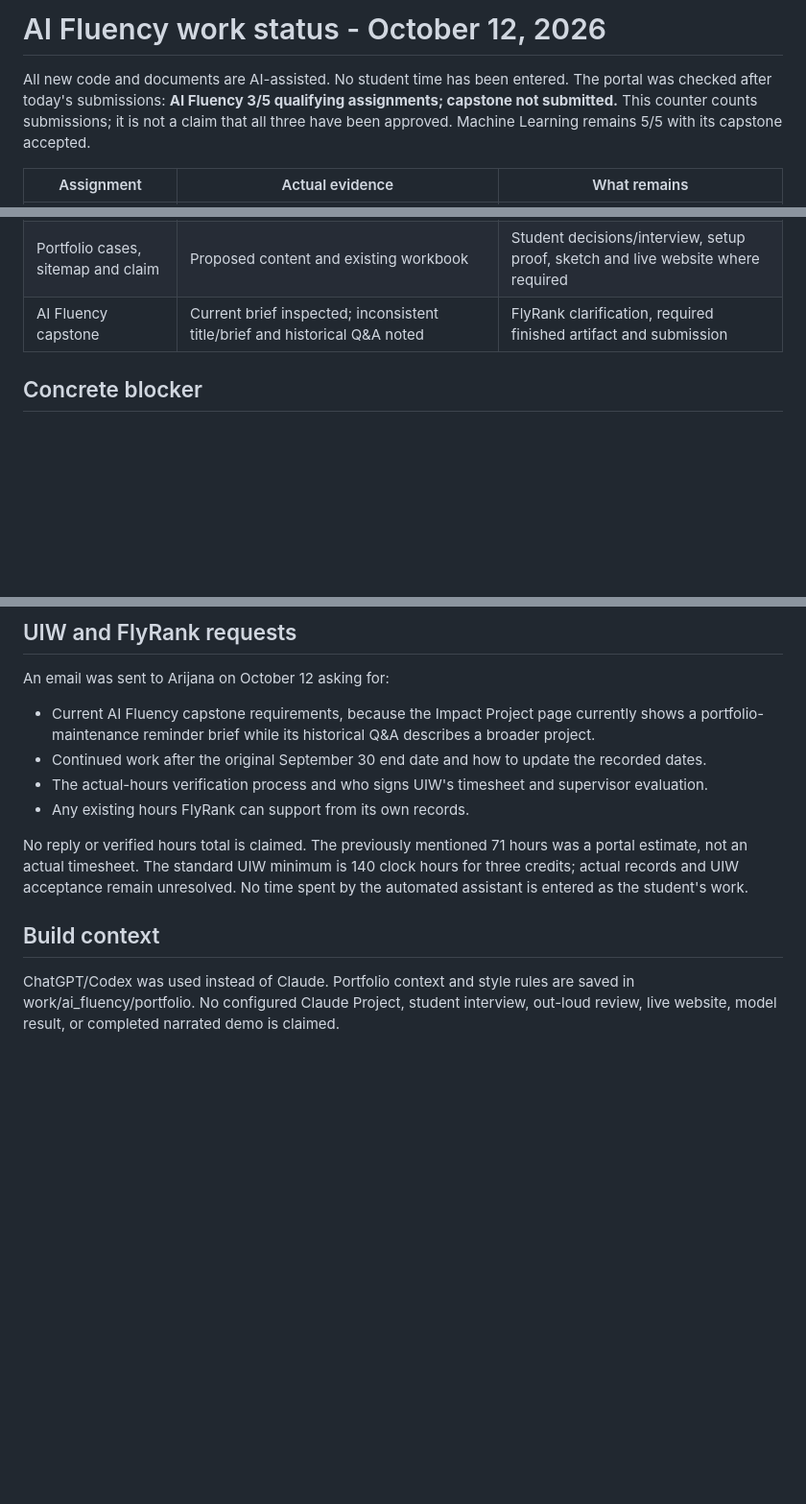
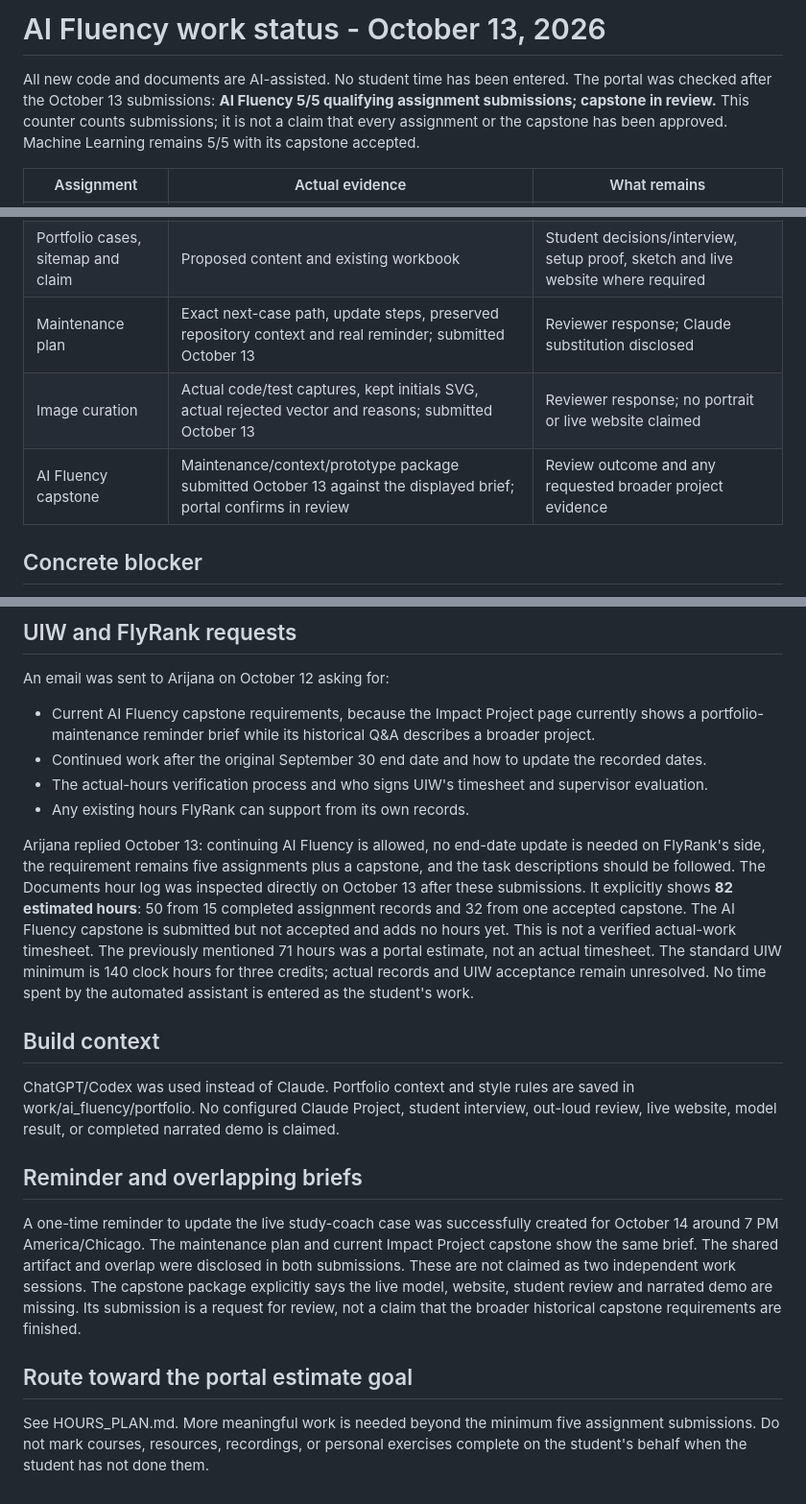
Before and after one commit to YassinKhodir/yassin-flyrank-ml-internship, a Markdown page: work/ai_fluency/PROGRESS.md, 3 parts joined by grey strips. Shown at 96% size. Drawn GitHub-style; blank space fills up the shorter version.

Commit message:
Record five submissions, capstone review and 82 estimated hours

```diff
--- a/work/ai_fluency/PROGRESS.md
+++ b/work/ai_fluency/PROGRESS.md
@@ -1,8 +1,8 @@
-# AI Fluency work status - October 12, 2026
+# AI Fluency work status - October 13, 2026
 
 All new code and documents are AI-assisted. No student time has been entered.
-The portal was checked after today's submissions: **AI Fluency 3/5 qualifying assignments; capstone not submitted.**
-This counter counts submissions; it is not a claim that all three have been approved.
+The portal was checked after the October 13 submissions: **AI Fluency 5/5 qualifying assignment submissions; capstone in review.**
+This counter counts submissions; it is not a claim that every assignment or the capstone has been approved.
 Machine Learning remains 5/5 with its capstone accepted.
 
 | Assignment | Actual evidence | What remains |
@@ -17,7 +17,9 @@ Machine Learning remains 5/5 with its capstone accepted.
 | FL-05 | Requirements inspected previously | Explainer and three real connector-call screenshots |
 | FL-09 | Setup README exists; current requirements inspected | Real evaluation evidence and three-to-five-minute narrated live demo |
 | Portfolio cases, sitemap and claim | Proposed content and existing workbook | Student decisions/interview, setup proof, sketch and live website where required |
-| AI Fluency capstone | Current brief inspected; inconsistent title/brief and historical Q&A noted | FlyRank clarification, required finished artifact and submission |
+| Maintenance plan | Exact next-case path, update steps, preserved repository context and real reminder; submitted October 13 | Reviewer response; Claude substitution disclosed |
+| Image curation | Actual code/test captures, kept initials SVG, actual rejected vector and reasons; submitted October 13 | Reviewer response; no portrait or live website claimed |
+| AI Fluency capstone | Maintenance/context/prototype package submitted October 13 against the displayed brief; portal confirms in review | Review outcome and any requested broader project evidence |
 
 ## Concrete blocker
 Ollama is not installed or listening in this workspace. No real local model ran.
@@ -38,7 +40,8 @@ An email was sent to Arijana on October 12 asking for:
 - The actual-hours verification process and who signs UIW's timesheet and supervisor evaluation.
 - Any existing hours FlyRank can support from its own records.
 
-No reply or verified hours total is claimed.
+Arijana replied October 13: continuing AI Fluency is allowed, no end-date update is needed on FlyRank's side, the requirement remains five assignments plus a capstone, and the task descriptions should be followed.
+The Documents hour log was inspected directly on October 13 after these submissions. It explicitly shows **82 estimated hours**: 50 from 15 completed assignment records and 32 from one accepted capstone. The AI Fluency capstone is submitted but not accepted and adds no hours yet. This is not a verified actual-work timesheet.
 The previously mentioned 71 hours was a portal estimate, not an actual timesheet.
 The standard UIW minimum is 140 clock hours for three credits; actual records and UIW acceptance remain unresolved.
 No time spent by the automated assistant is entered as the student's work.
@@ -46,3 +49,11 @@ No time spent by the automated assistant is entered as the student's work.
 ## Build context
 ChatGPT/Codex was used instead of Claude. Portfolio context and style rules are saved in work/ai_fluency/portfolio.
 No configured Claude Project, student interview, out-loud review, live website, model result, or completed narrated demo is claimed.
+
+## Reminder and overlapping briefs
+A one-time reminder to update the live study-coach case was successfully created for October 14 around 7 PM America/Chicago.
+The maintenance plan and current Impact Project capstone show the same brief. The shared artifact and overlap were disclosed in both submissions. These are not claimed as two independent work sessions.
+The capstone package explicitly says the live model, website, student review and narrated demo are missing. Its submission is a request for review, not a claim that the broader historical capstone requirements are finished.
+
+## Route toward the portal estimate goal
+See HOURS_PLAN.md. More meaningful work is needed beyond the minimum five assignment submissions. Do not mark courses, resources, recordings, or personal exercises complete on the student's behalf when the student has not done them.
```
